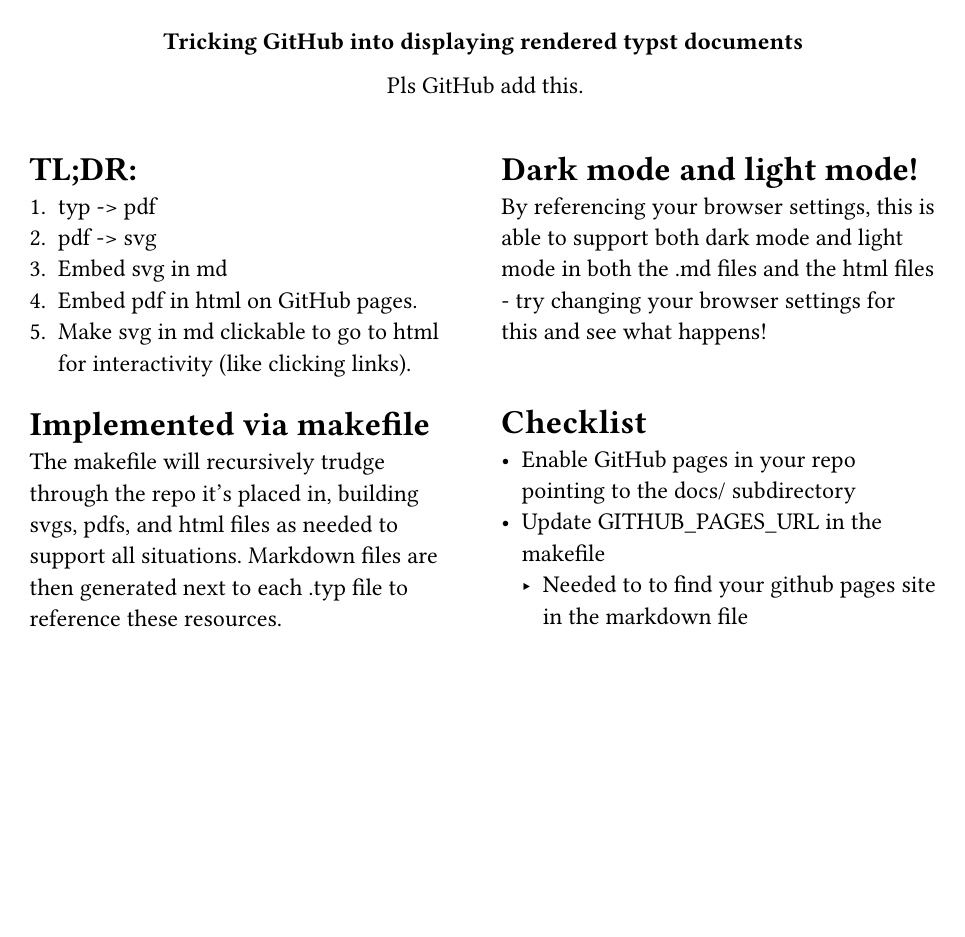
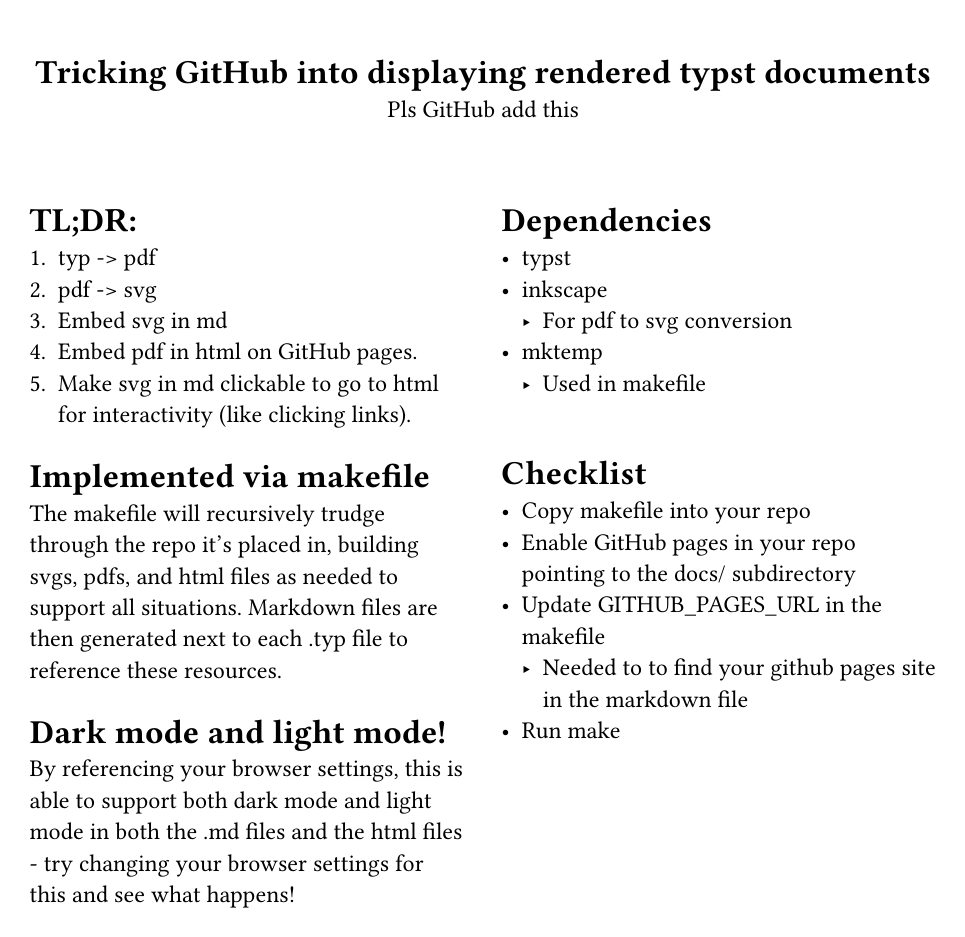
Before and after one commit to wentam/docs-testing, a Typst document (README.typ): the whole page. Compiled offline with Typst 0.15; a missing font is replaced by an installed copy or a similar font.

Commit message:
update README

```diff
--- a/README.typ
+++ b/README.typ
@@ -35,17 +37,28 @@
 files as needed to support all situations. Markdown files are then generated next to each .typ file
 to reference these resources.
 
-#colbreak()
 
 = Dark mode and light mode!
 
 By referencing your browser settings, this is able to support both dark mode and light mode in both
 the .md files and the html files - try changing your browser settings for this and see what happens!
 
+#colbreak()
+
+= Dependencies
+
+- typst
+- inkscape
+  - For pdf to svg conversion
+- mktemp
+  - Used in makefile
+
 #h(1cm)
 
 = Checklist
 
+- Copy makefile into your repo
 - Enable GitHub pages in your repo pointing to the docs/ subdirectory
 - Update GITHUB_PAGES_URL in the makefile
   - Needed to to find your github pages site in the markdown file
+- Run make
```
Also changed, not shown: docs/typ-build/README-dark.typ.pdf, docs/typ-build/README-dark.typ.svg, docs/typ-build/README-embed-dark.typ.pdf, docs/typ-build/README-embed-light.typ.pdf, docs/typ-build/README-light.typ.pdf, docs/typ-build/README-light.typ.svg, README.typ (8 more changed lines).
